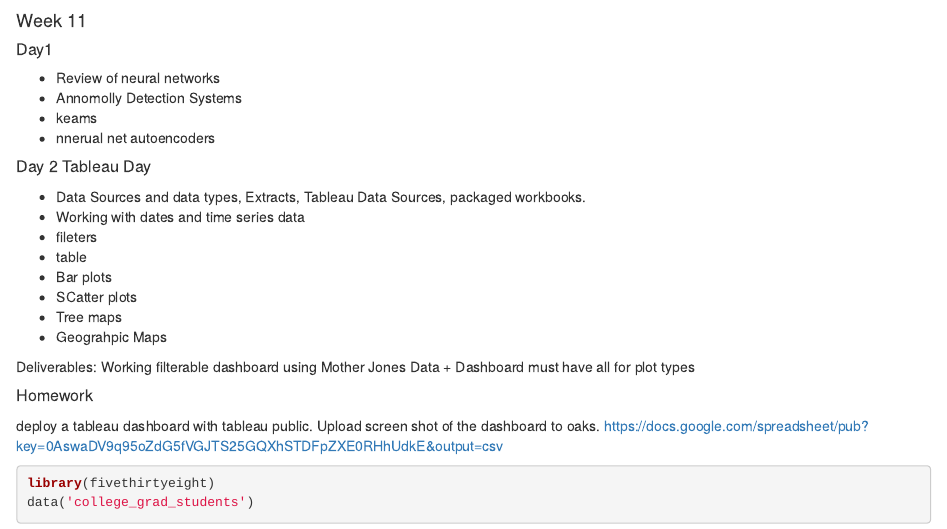
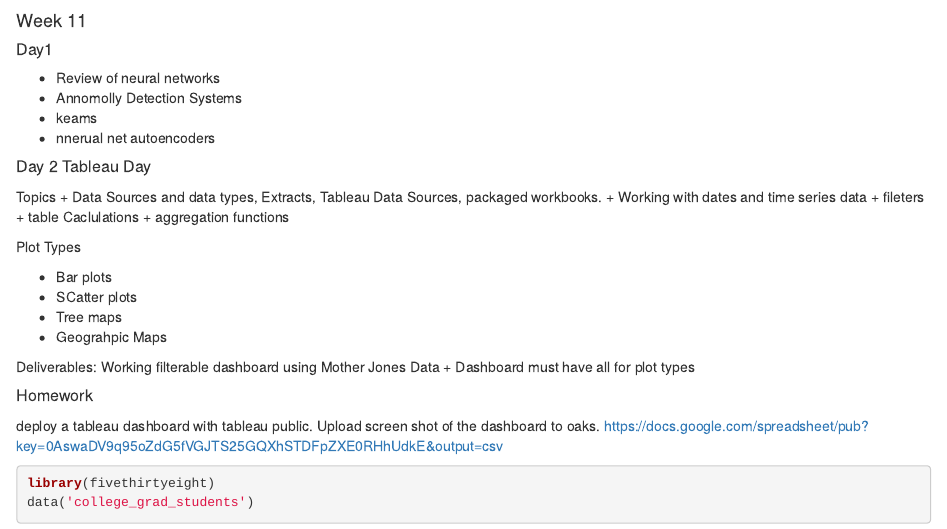
Before and after one commit to mdavis29/Data_Science_101_R, an R Markdown document (week11.rmd): the page in a window 1100 px wide, from its top. Rendered offline with R 4.5, knitr and Pandoc, with nearby package versions; some code elsewhere in the file could not run offline.

Commit message:
week 11 udpate

```diff
--- a/week11.rmd
+++ b/week11.rmd
@@ -7,11 +7,14 @@
 
 
 ##### Day 2 Tableau Day
-
+Topics
 + Data Sources and data types, Extracts, Tableau Data Sources, packaged workbooks.
 + Working with dates and time series data
 + fileters
-+ table
++ table Caclulations
++ aggregation functions
+
+####### Plot Types
 + Bar plots
 + SCatter plots
 + Tree maps
```
